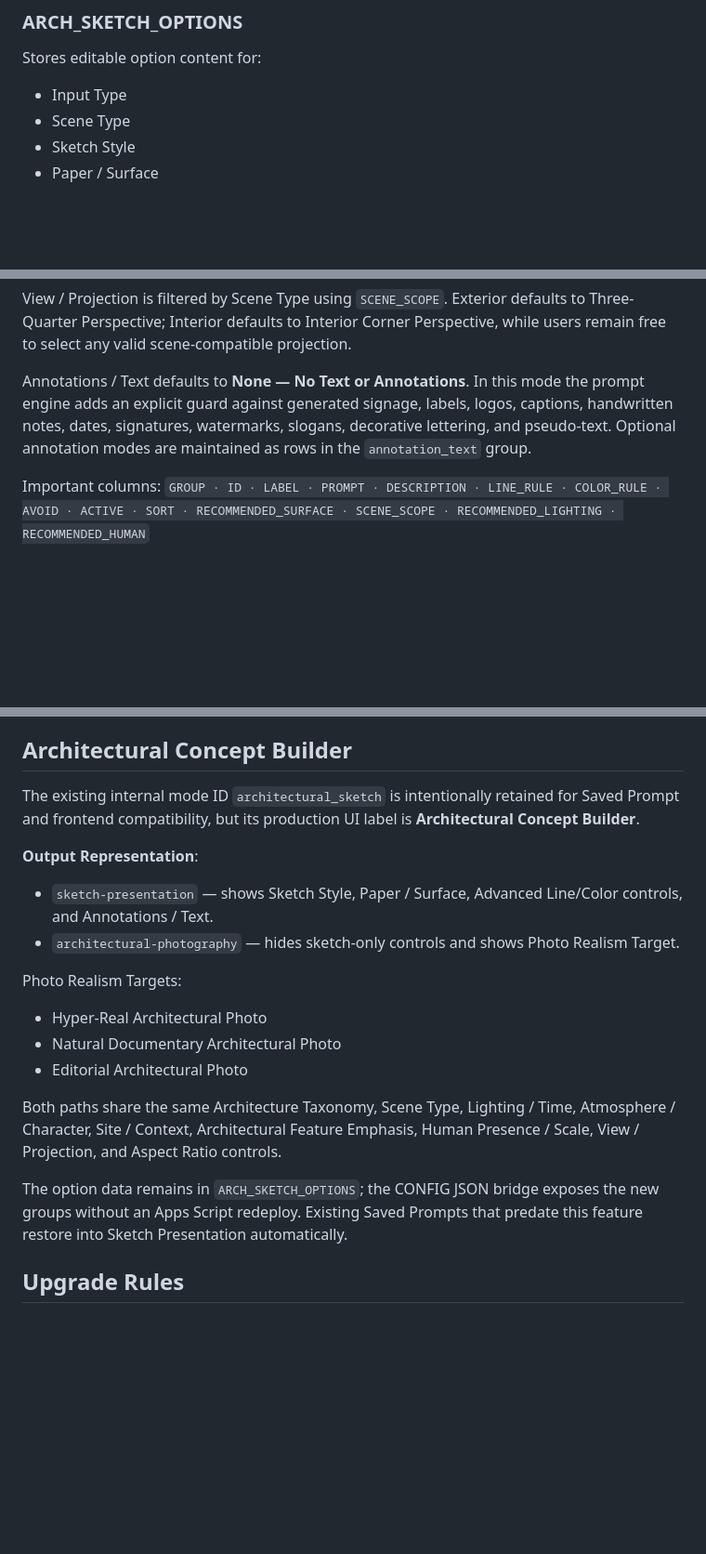
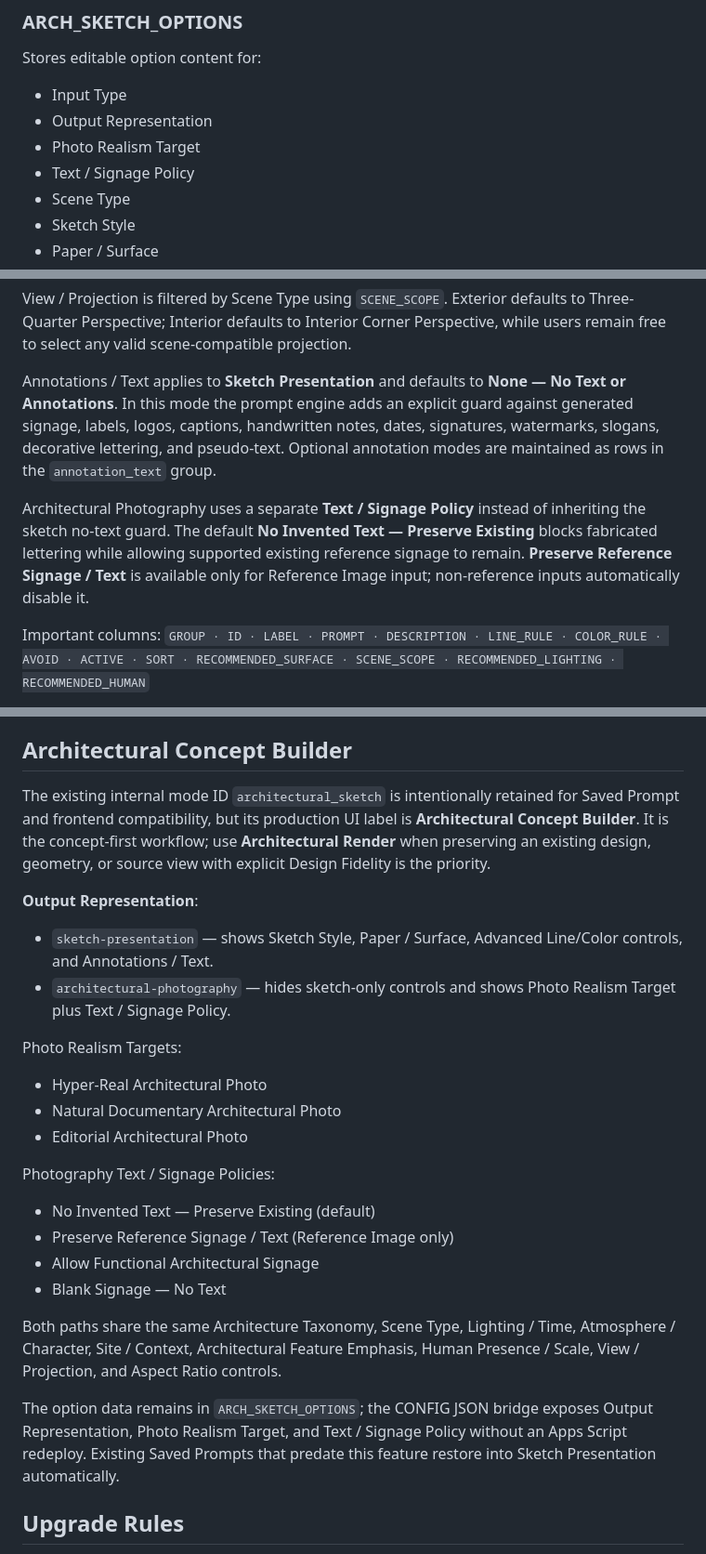
Before and after one commit to andyandriadoria/prompt-generator, a Markdown page: README.md, 3 parts joined by grey strips. Shown at 93% size. Drawn GitHub-style; blank space fills up the shorter version.

Commit message:
Document architecture prompt intelligence

```diff
--- a/README.md
+++ b/README.md
@@ -85,6 +85,9 @@ Important columns:
 ### ARCH_SKETCH_OPTIONS
 Stores editable option content for:
 - Input Type
+- Output Representation
+- Photo Realism Target
+- Text / Signage Policy
 - Scene Type
 - Sketch Style
 - Paper / Surface
@@ -104,7 +107,9 @@ Site / Context is a free-text physical-environment field. Architectural Feature
 
 View / Projection is filtered by Scene Type using `SCENE_SCOPE`. Exterior defaults to Three-Quarter Perspective; Interior defaults to Interior Corner Perspective, while users remain free to select any valid scene-compatible projection.
 
-Annotations / Text defaults to **None — No Text or Annotations**. In this mode the prompt engine adds an explicit guard against generated signage, labels, logos, captions, handwritten notes, dates, signatures, watermarks, slogans, decorative lettering, and pseudo-text. Optional annotation modes are maintained as rows in the `annotation_text` group.
+Annotations / Text applies to **Sketch Presentation** and defaults to **None — No Text or Annotations**. In this mode the prompt engine adds an explicit guard against generated signage, labels, logos, captions, handwritten notes, dates, signatures, watermarks, slogans, decorative lettering, and pseudo-text. Optional annotation modes are maintained as rows in the `annotation_text` group.
+
+Architectural Photography uses a separate **Text / Signage Policy** instead of inheriting the sketch no-text guard. The default **No Invented Text — Preserve Existing** blocks fabricated lettering while allowing supported existing reference signage to remain. **Preserve Reference Signage / Text** is available only for Reference Image input; non-reference inputs automatically disable it.
 
 Important columns:
 `GROUP · ID · LABEL · PROMPT · DESCRIPTION · LINE_RULE · COLOR_RULE · AVOID · ACTIVE · SORT · RECOMMENDED_SURFACE · SCENE_SCOPE · RECOMMENDED_LIGHTING · RECOMMENDED_HUMAN`
@@ -123,20 +128,26 @@ This bridge keeps the current Apps Script CONFIG payload compatible, so the 2026
 
 ## Architectural Concept Builder
 
-The existing internal mode ID `architectural_sketch` is intentionally retained for Saved Prompt and frontend compatibility, but its production UI label is **Architectural Concept Builder**.
+The existing internal mode ID `architectural_sketch` is intentionally retained for Saved Prompt and frontend compatibility, but its production UI label is **Architectural Concept Builder**. It is the concept-first workflow; use **Architectural Render** when preserving an existing design, geometry, or source view with explicit Design Fidelity is the priority.
 
 **Output Representation**:
 - `sketch-presentation` — shows Sketch Style, Paper / Surface, Advanced Line/Color controls, and Annotations / Text.
-- `architectural-photography` — hides sketch-only controls and shows Photo Realism Target.
+- `architectural-photography` — hides sketch-only controls and shows Photo Realism Target plus Text / Signage Policy.
 
 Photo Realism Targets:
 - Hyper-Real Architectural Photo
 - Natural Documentary Architectural Photo
 - Editorial Architectural Photo
 
+Photography Text / Signage Policies:
+- No Invented Text — Preserve Existing (default)
+- Preserve Reference Signage / Text (Reference Image only)
+- Allow Functional Architectural Signage
+- Blank Signage — No Text
+
 Both paths share the same Architecture Taxonomy, Scene Type, Lighting / Time, Atmosphere / Character, Site / Context, Architectural Feature Emphasis, Human Presence / Scale, View / Projection, and Aspect Ratio controls.
 
-The option data remains in `ARCH_SKETCH_OPTIONS`; the CONFIG JSON bridge exposes the new groups without an Apps Script redeploy. Existing Saved Prompts that predate this feature restore into Sketch Presentation automatically.
+The option data remains in `ARCH_SKETCH_OPTIONS`; the CONFIG JSON bridge exposes Output Representation, Photo Realism Target, and Text / Signage Policy without an Apps Script redeploy. Existing Saved Prompts that predate this feature restore into Sketch Presentation automatically.
 
 ## Upgrade Rules
 
```
Also changed, not shown: other parts of README.md (+1 -1 lines).
